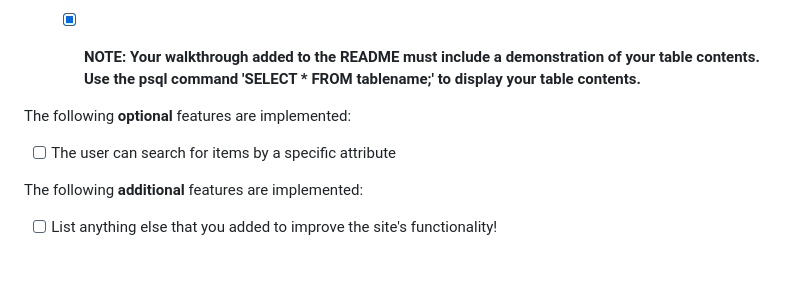
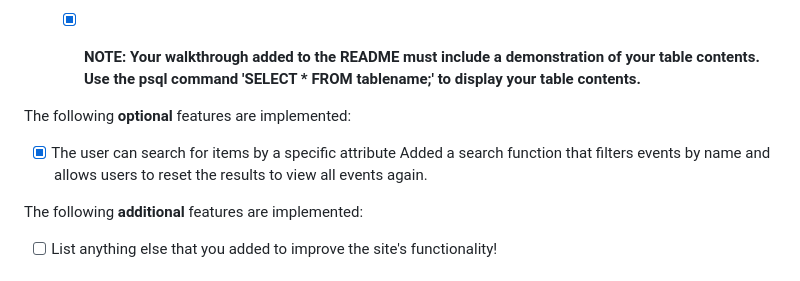
Before and after one commit to ivannashcheglyuk/nyc-app, a Markdown page: README.md, the part around the change. GitHub-like rendering.

```diff
--- a/README.md
+++ b/README.md
@@ -20,7 +20,8 @@ To test the project, I ran the server locally using npm and confirmed that the d
 
 The following **optional** features are implemented:
 
-- [ ] The user can search for items by a specific attribute
+- [x] The user can search for items by a specific attribute
+ Added a search function that filters events by name and allows users to reset the results to view all events again.
 
 The following **additional** features are implemented:
 
```
